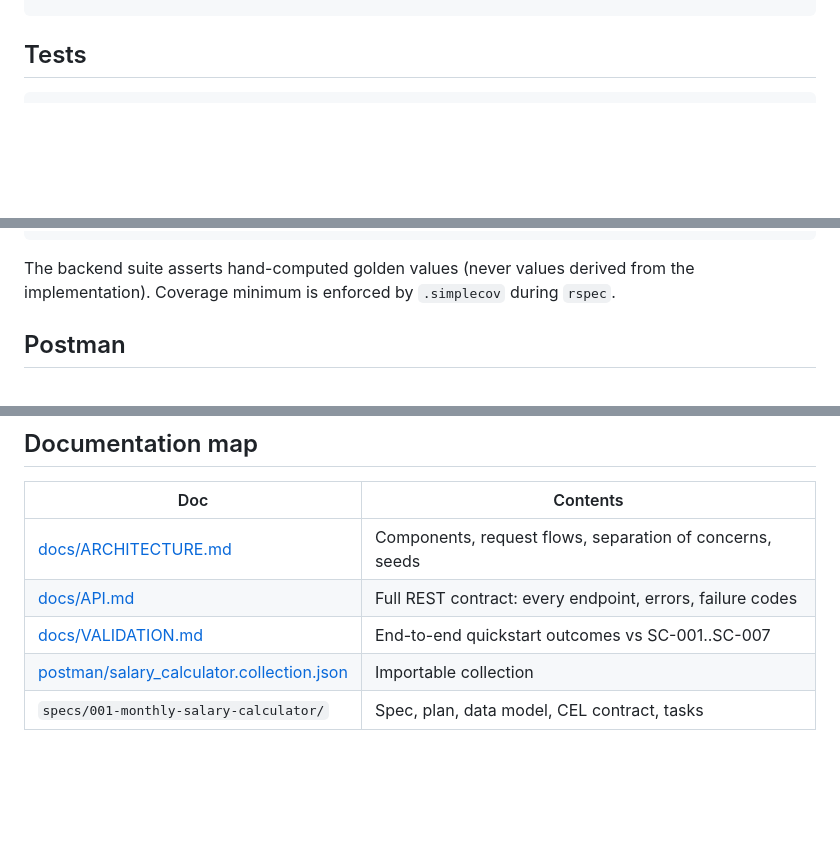
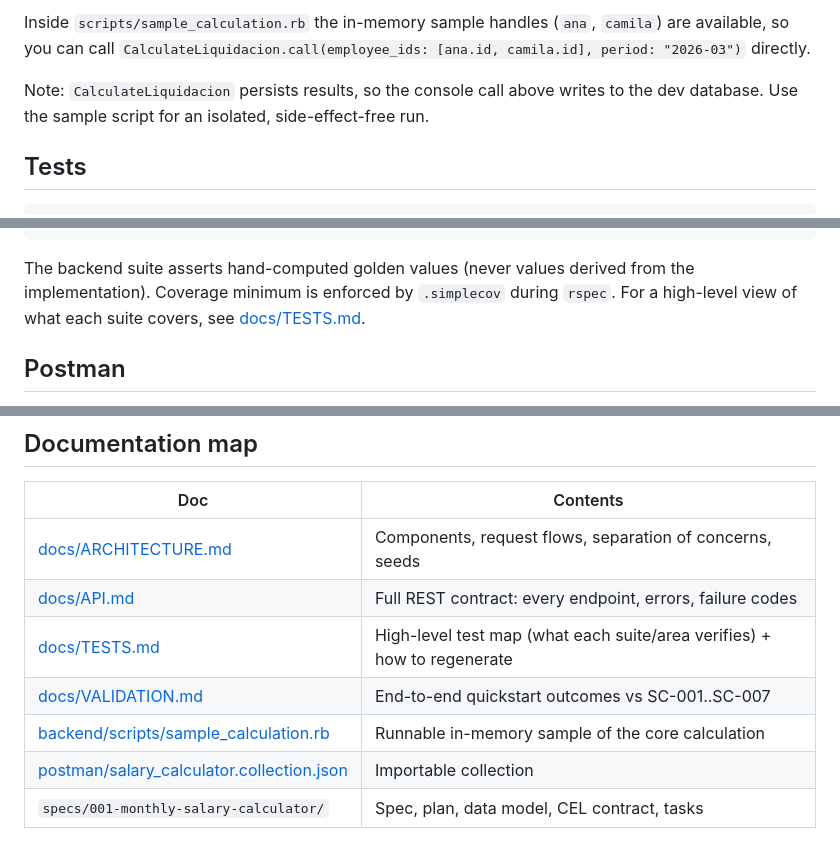
Before and after one commit to 577473/flex_salary_calculator_demo, a Markdown page: README.md, 3 parts joined by grey strips. Drawn GitHub-style; blank space fills up the shorter version.

Commit message:
added a simple sample script and test descriptions

````diff
--- a/README.md
+++ b/README.md
@@ -74,3 +154,12 @@ curl "http://localhost:3000/api/v1/liquidaciones?period=2026-09"
+Inside `scripts/sample_calculation.rb` the in-memory sample handles
+(`ana`, `camila`) are available, so you can call
+`CalculateLiquidacion.call(employee_ids: [ana.id, camila.id], period: "2026-03")`
+directly.
+
+Note: `CalculateLiquidacion` persists results, so the console call above writes
+to the dev database. Use the sample script for an isolated, side-effect-free
+run.
+
 ## Tests
 
 ```bash
@@ -90,7 +179,8 @@ cd frontend && npm run test
 
 The backend suite asserts hand-computed golden values (never values derived
 from the implementation). Coverage minimum is enforced by `.simplecov` during
-`rspec`.
+`rspec`. For a high-level view of what each suite covers, see
+[docs/TESTS.md](docs/TESTS.md).
 
 ## Postman
 
@@ -104,7 +194,9 @@ All 6 requests plus error examples are included.
 |-----|----------|
 | [docs/ARCHITECTURE.md](docs/ARCHITECTURE.md) | Components, request flows, separation of concerns, seeds |
 | [docs/API.md](docs/API.md) | Full REST contract: every endpoint, errors, failure codes |
+| [docs/TESTS.md](docs/TESTS.md) | High-level test map (what each suite/area verifies) + how to regenerate |
 | [docs/VALIDATION.md](docs/VALIDATION.md) | End-to-end quickstart outcomes vs SC-001..SC-007 |
+| [backend/scripts/sample_calculation.rb](backend/scripts/sample_calculation.rb) | Runnable in-memory sample of the core calculation |
 | [postman/salary_calculator.collection.json](postman/salary_calculator.collection.json) | Importable collection |
 | `specs/001-monthly-salary-calculator/` | Spec, plan, data model, CEL contract, tasks |
 
````
Also changed, not shown: other parts of README.md (+80 -0 lines), docs/TESTS.md (added, +81 -0 lines).
